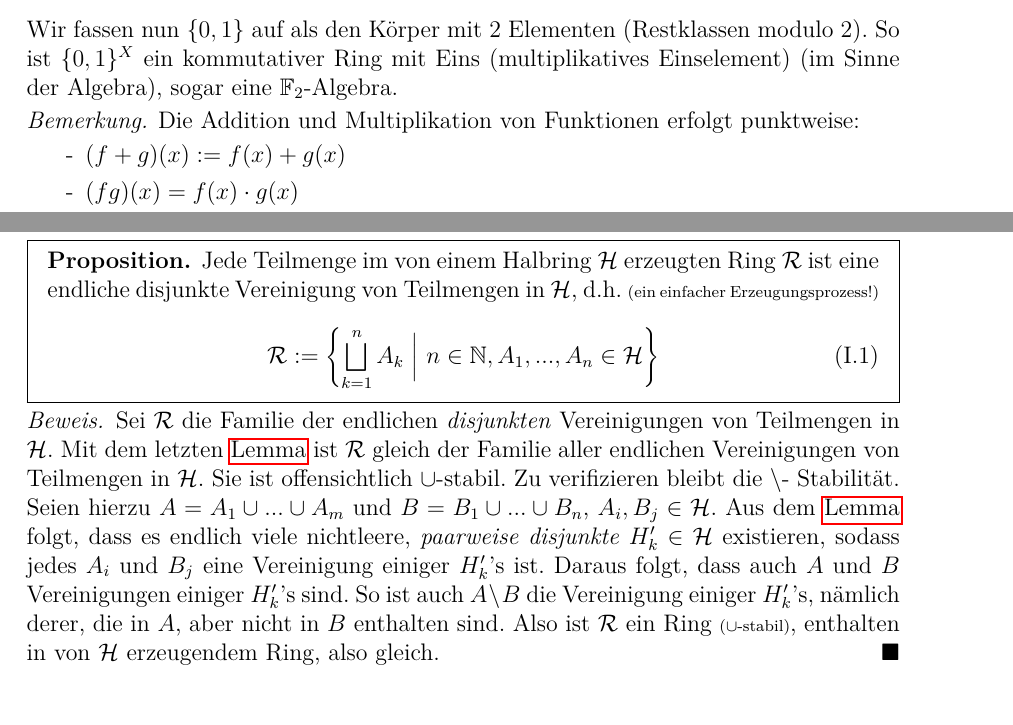
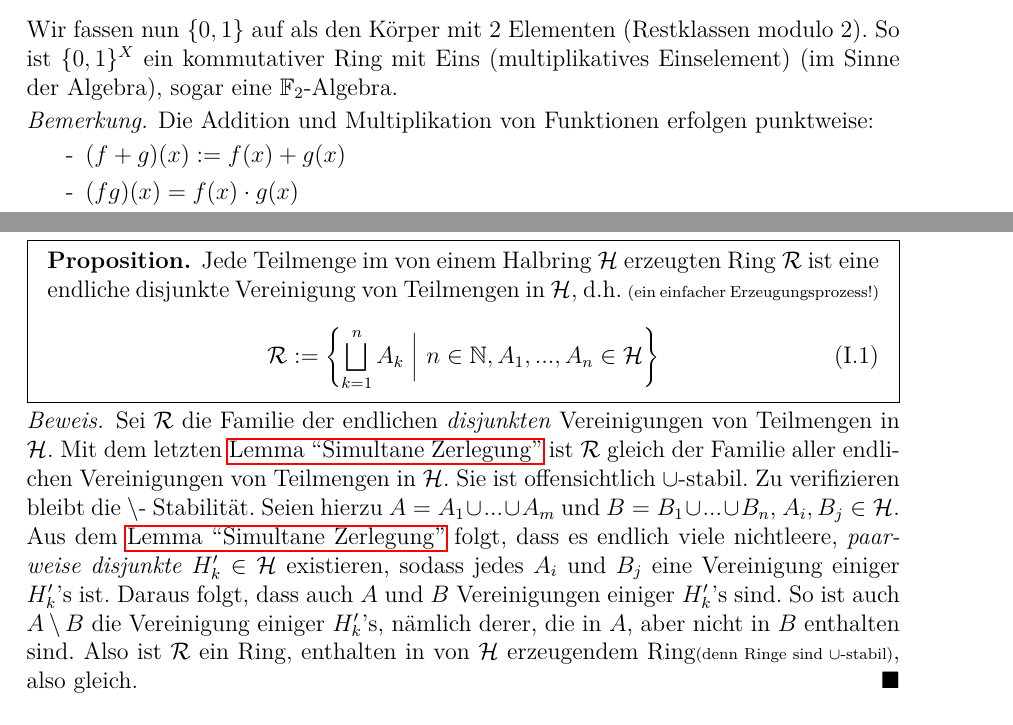
Before and after one commit to mtang-hash/Ana3_Mitschrift, a LaTeX document (Ana3Mitschrift.tex): two parts of pages 4 and 8 of 15, joined at a grey line, cut so that both start at the same text. Compiled offline with pdfLaTeX.

Commit message:
Bug Fixes

```diff
--- a/Ana3Mitschrift.tex
+++ b/Ana3Mitschrift.tex
@@ -101,7 +101,7 @@ f^{-1}(1) & \longmapsfrom f
 \end{align*}
 wobei $\chi_A$ de charakteristische Funktion von $A$ ist. \newline \newline
 Wir fassen nun $\{0,1\}$ auf als den Körper mit 2 Elementen (Restklassen modulo 2). So ist $\{0,1\}^X$ ein kommutativer Ring mit Eins (multiplikatives Einselement) (im Sinne der Algebra), sogar eine $\mathbb{F}_2$-Algebra.
-\begin{remark} Die Addition und Multiplikation von Funktionen erfolgt punktweise:
+\begin{remark} Die Addition und Multiplikation von Funktionen erfolgen punktweise:
 \begin{enumerate} [-, itemsep=0pt,topsep=3pt]
 \item  $(f+g)(x) := f(x)+g(x)$
 \item $(fg)(x)= f(x) \cdot g(x)$
@@ -268,7 +268,7 @@ Jede Teilmenge im von einem Halbring $\mathcal{H}$ erzeugten Ring $\mathcal{R}$
 \end{equation}
 \end{mdframed}
 \begin{proof}
-Sei $\mathcal{R}$ die Familie der endlichen \emph{disjunkten} Vereinigungen von Teilmengen in $\mathcal{H}$. Mit dem letzten \hyperref[lemmaA]{Lemma} ist $\mathcal{R}$ gleich der Familie aller endlichen Vereinigungen von Teilmengen in $\mathcal{H}$. Sie ist offensichtlich $\cup$-stabil. Zu verifizieren bleibt die $\setminus$- Stabilität. Seien hierzu $A = A_1 \cup ... \cup A_m$ und $B = B_1 \cup ... \cup B_n$, $A_i, B_j \in \mathcal{H}$. Aus dem \hyperref[lemmaA]{Lemma}  folgt, dass es endlich viele nichtleere, \emph{paarweise disjunkte} $H_k' \in \mathcal{H}$ existieren, sodass jedes $A_i$ und $B_j$ eine Vereinigung einiger $H_k'$'s ist. Daraus folgt, dass auch $A$ und $B$ Vereinigungen einiger $H_k'$'s sind. So ist auch $A\setminus B$ die Vereinigung einiger $H_k'$'s, nämlich derer, die in $A$, aber nicht in $B$ enthalten sind. Also ist $\mathcal{R}$ ein Ring \begin{scriptsize}($\cup$-stabil)\end{scriptsize}, enthalten in von $\mathcal{H}$ erzeugendem Ring, also gleich.
+Sei $\mathcal{R}$ die Familie der endlichen \emph{disjunkten} Vereinigungen von Teilmengen in $\mathcal{H}$. Mit dem letzten \hyperref[lemmaA]{Lemma ``Simultane Zerlegung''} ist $\mathcal{R}$ gleich der Familie aller endlichen Vereinigungen von Teilmengen in $\mathcal{H}$. Sie ist offensichtlich $\cup$-stabil. Zu verifizieren bleibt die $\setminus$- Stabilität. Seien hierzu $A = A_1 \cup ... \cup A_m$ und $B = B_1 \cup ... \cup B_n$, $A_i, B_j \in \mathcal{H}$. Aus dem \hyperref[lemmaA]{Lemma ``Simultane Zerlegung''} folgt, dass es endlich viele nichtleere, \emph{paarweise disjunkte} $H_k' \in \mathcal{H}$ existieren, sodass jedes $A_i$ und $B_j$ eine Vereinigung einiger $H_k'$'s ist. Daraus folgt, dass auch $A$ und $B$ Vereinigungen einiger $H_k'$'s sind. So ist auch $A\setminus B$ die Vereinigung einiger $H_k'$'s, nämlich derer, die in $A$, aber nicht in $B$ enthalten sind. Also ist $\mathcal{R}$ ein Ring, enthalten in von $\mathcal{H}$ erzeugendem Ring\begin{scriptsize}(denn Ringe sind $\cup$-stabil)\end{scriptsize}, also gleich.
 \end{proof}
 \end{proposition}
 
```
Also changed, not shown: Ana3Mitschrift.pdf, Ana3Mitschrift.tex (2 more changed lines).
